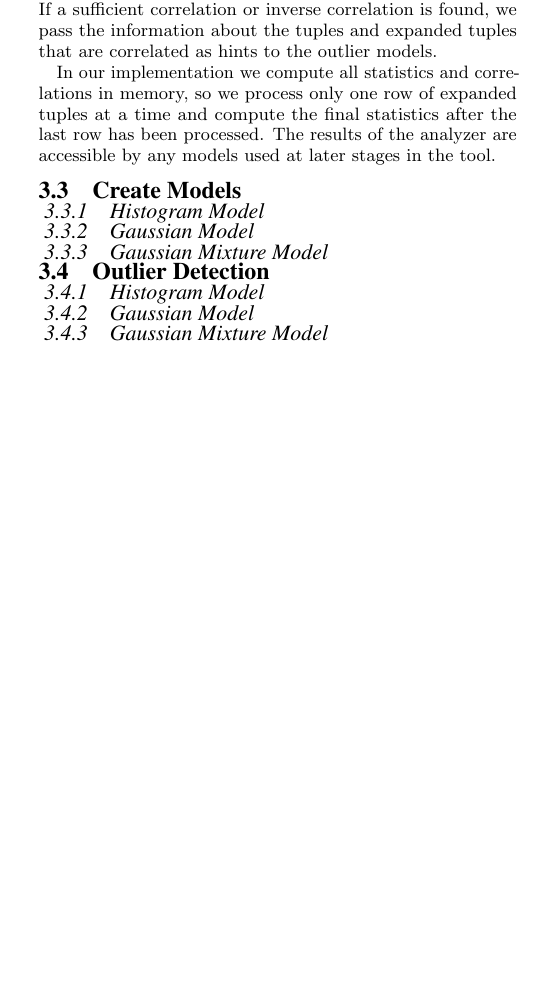
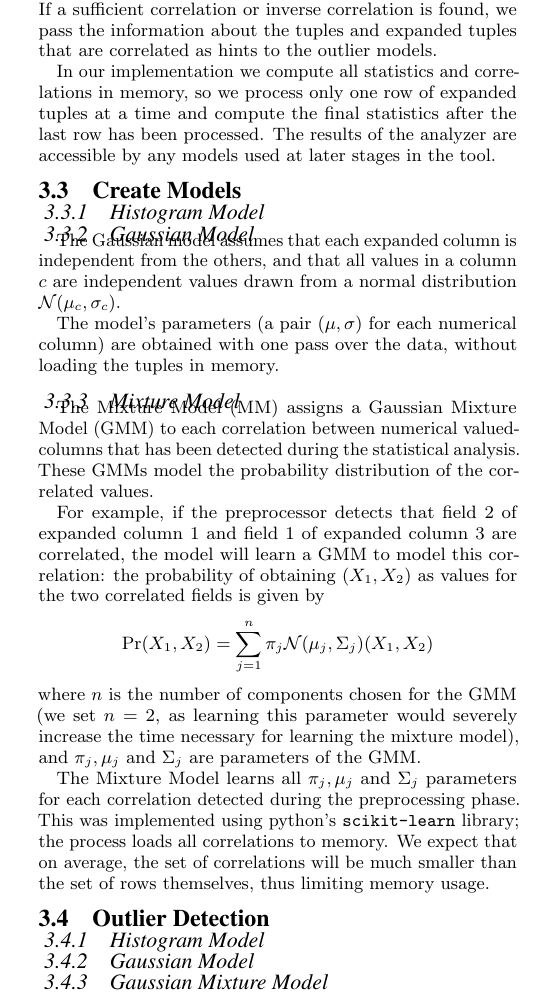
Before and after one commit to cpitclaudel/dBoost, a LaTeX document (paper/paper.tex, which reads paper/model_creation.tex): part of one column of page 2 of 3, cut so that both start at the same text, the shorter picture padded with empty space. Compiled offline with pdfLaTeX.

Commit message:
edited model creation

```diff
--- a/paper/model_creation.tex
+++ b/paper/model_creation.tex
@@ -2,4 +2,16 @@
 
 \subsubsection{Histogram Model}
 \subsubsection{Gaussian Model}
-\subsubsection{Gaussian Mixture Model}
+The Gaussian model assumes that each expanded column is independent from the others, and that all values in a column $c$ are independent values drawn from a normal distribution $\mathcal N(\mu_c, \sigma_c)$.
+
+The model's parameters (a pair $(\mu, \sigma)$ for each numerical column) are obtained with one pass over the data, without loading the tuples in memory.
+
+\subsubsection{Mixture Model}
+
+The Mixture Model (MM) assigns a Gaussian Mixture Model (GMM) to each correlation between numerical valued-columns that has been detected during the statistical analysis. These GMMs model the probability distribution of the correlated values.
+
+For example, if the preprocessor detects that field 2 of expanded column 1 and field 1 of expanded column 3 are correlated, the model will learn a GMM to model this correlation: the probability of obtaining $(X_1, X_2)$ as values for the two correlated fields is given by
+\[\Pr(X_1, X_2) = \sum_{j=1}^{n} \pi_j \mathcal N(\mu_j, \Sigma_j)(X_1, X_2)\]
+where $n$ is the number of components chosen for the GMM (we set $n=2$, as learning this parameter would severely increase the time necessary for learning the mixture model), and $\pi_j, \mu_j$ and $\Sigma_j$ are parameters of the GMM.
+
+The Mixture Model learns all  $\pi_j, \mu_j$ and $\Sigma_j$ parameters for each correlation detected during the preprocessing phase. This was implemented using python's \texttt{scikit-learn} library; the process loads all correlations to memory. We expect that on average, the set of correlations will be much smaller than the set of rows themselves, thus limiting memory usage.
```
